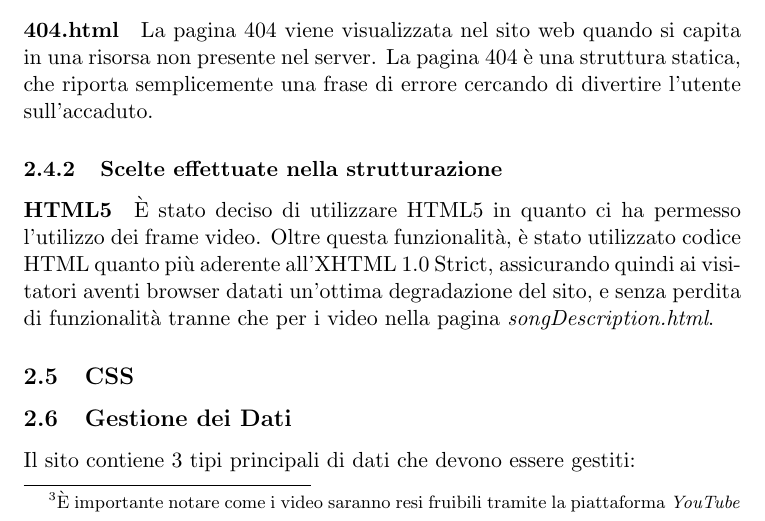
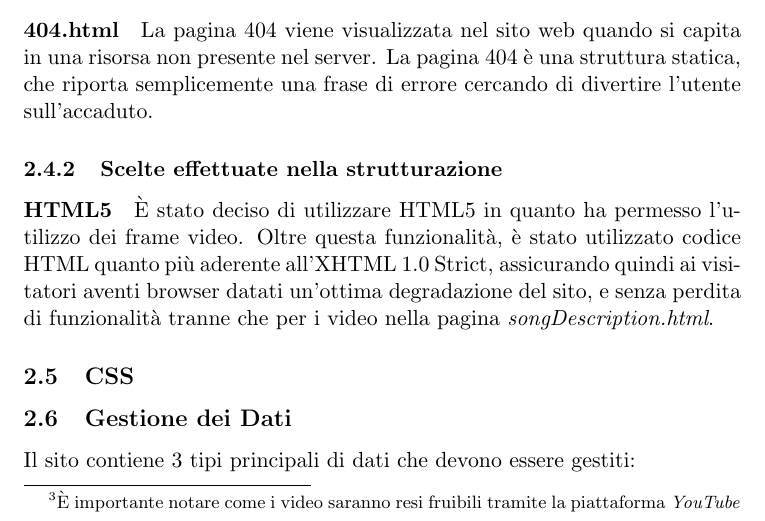
Before and after one commit to Hexamini/PassioneKaraoke, a LaTeX document (doc/main.tex, which reads doc/res/chapter/design/html.tex): part of page 12 of 13, cut so that both start at the same text. Compiled offline with pdfLaTeX.

Commit message:
Corretta frase

```diff
--- a/doc/res/chapter/design/html.tex
+++ b/doc/res/chapter/design/html.tex
@@ -19,5 +19,5 @@ La struttura del sito \`e stata realizzata a ``moduli'': non esistono infatti pa
 %TODO
 
 \paragraph{HTML5}
-È stato deciso di utilizzare HTML5 in quanto ci ha permesso l'utilizzo dei frame video. Oltre questa funzionalità, è stato utilizzato codice HTML quanto più aderente all'XHTML 1.0 Strict, assicurando quindi ai visitatori aventi browser datati un'ottima degradazione del sito, e senza perdita di funzionalità tranne che per i video nella pagina \textit{songDescription.html}.
+È stato deciso di utilizzare HTML5 in quanto ha permesso l'utilizzo dei frame video. Oltre questa funzionalità, è stato utilizzato codice HTML quanto più aderente all'XHTML 1.0 Strict, assicurando quindi ai visitatori aventi browser datati un'ottima degradazione del sito, e senza perdita di funzionalità tranne che per i video nella pagina \textit{songDescription.html}.
 %TODO: che altro dire sull'html5?
```
